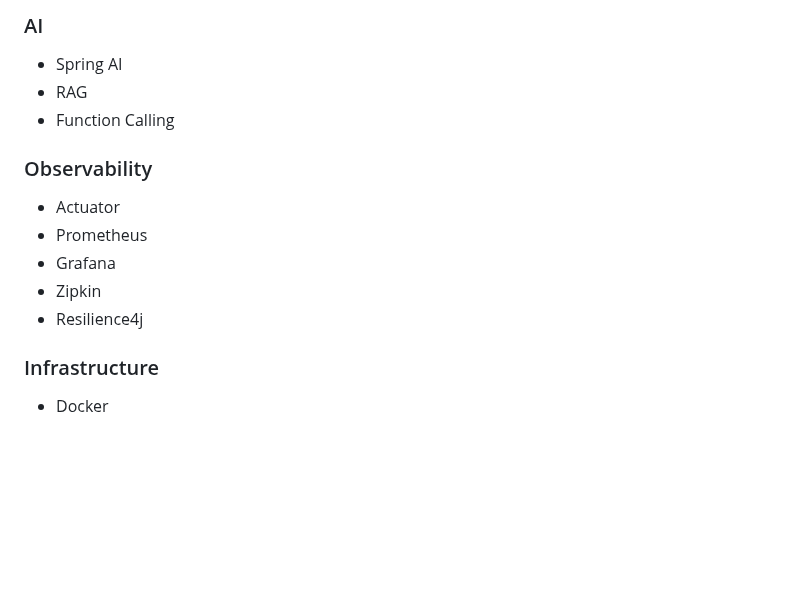
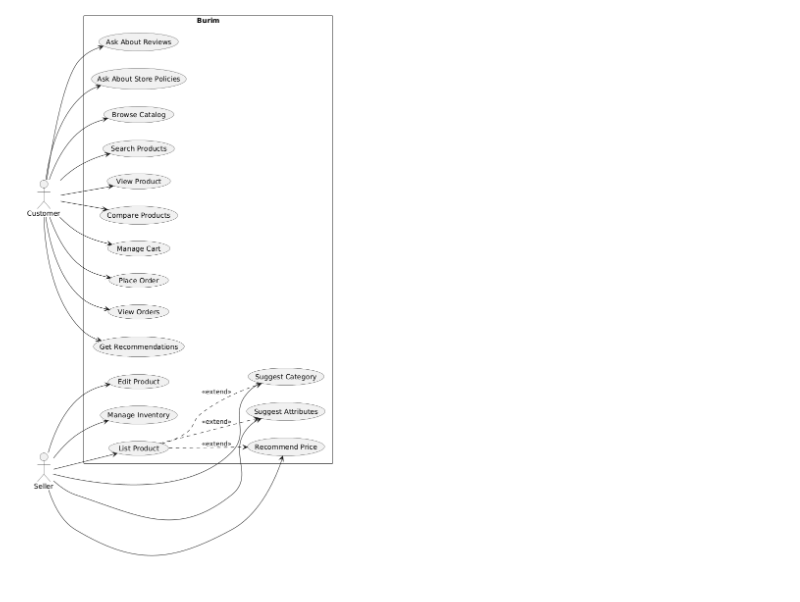
Before and after one commit to godsGived/burim, a Markdown page: README.md, the part around one of its changes. GitHub-like rendering; blank space fills up the shorter version.

```diff
--- a/README.md
+++ b/README.md
@@ -29,15 +46,2 @@ The diagram below illustrates the core microservices, data storage layers, and A
 
-### AI
-- Spring AI
-- RAG
-- Function Calling
-
-### Observability
-- Actuator
-- Prometheus
-- Grafana
-- Zipkin
-- Resilience4j
-
-### Infrastructure
-- Docker
+![Burim Use Case Diagram](docs/architecture/usecase.png)
```
Also changed, not shown: other parts of README.md (+35 -18 lines), docs/architecture/architecture.png.
